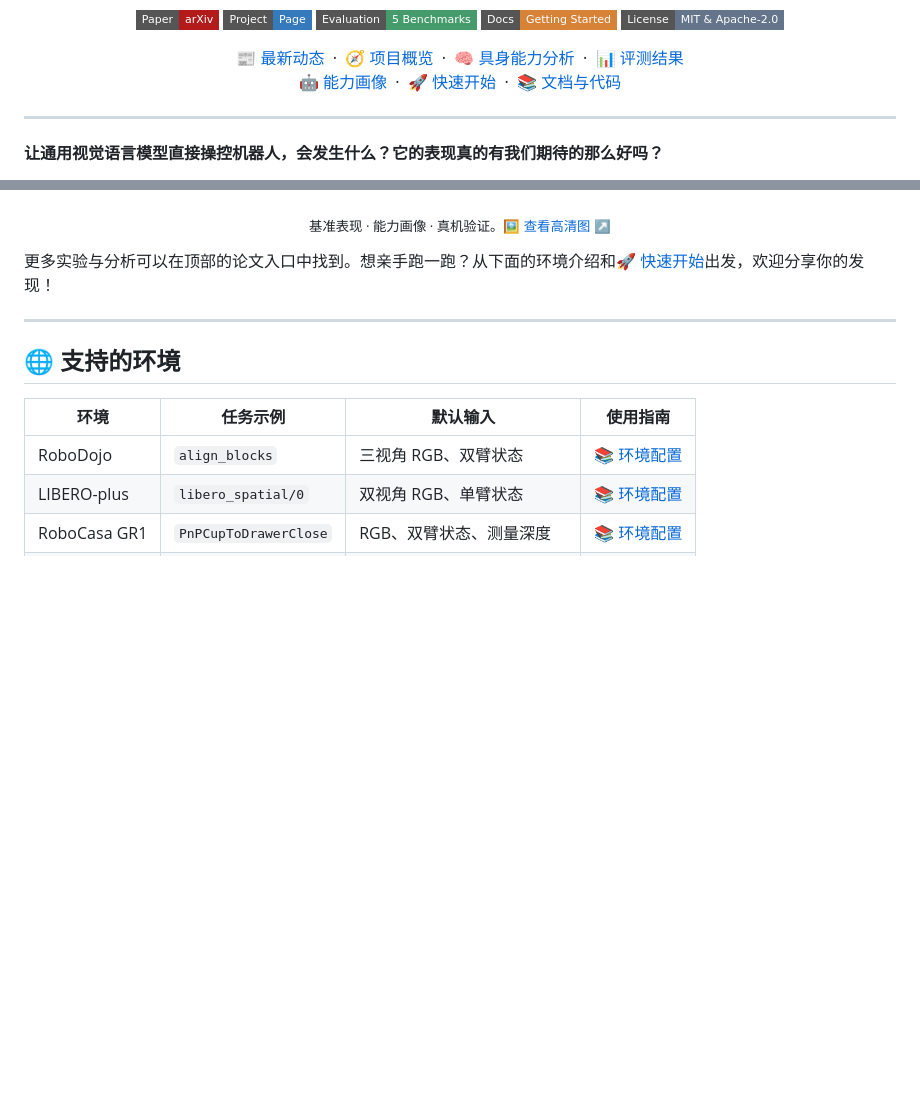
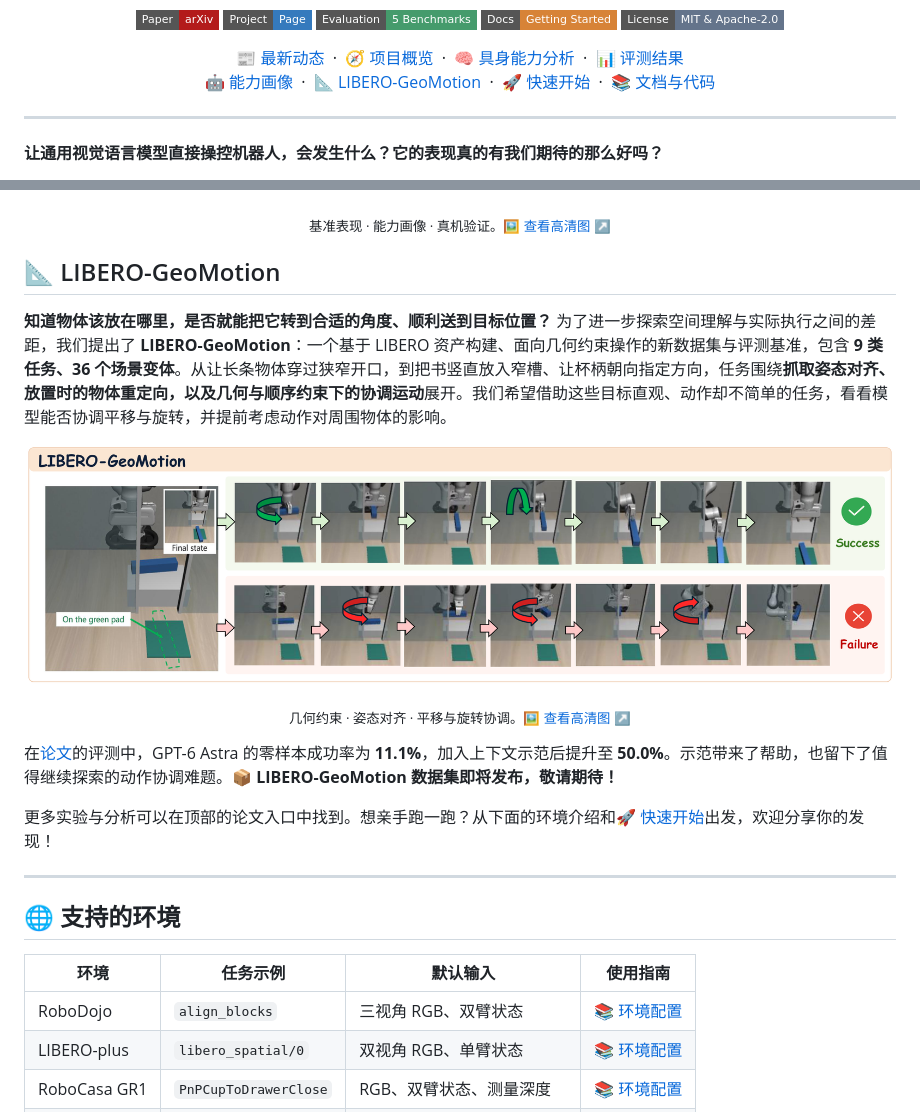
Before and after one commit to 6UOOON9/GPT-GEAR, a Markdown page: README.zh-CN.md, 2 parts joined by grey strips. Drawn GitHub-style; pictures changed too: assets/readme/libero-geomotion.png (added); badges without logos; blank space fills up the shorter version.

```diff
--- a/README.zh-CN.md
+++ b/README.zh-CN.md
@@ -23,6 +23,7 @@
   🧠 <a href="#embodied-capabilities">具身能力分析</a> &nbsp;·&nbsp;
   📊 <a href="#results">评测结果</a><br>
   🤖 <a href="#capability-profile">能力画像</a> &nbsp;·&nbsp;
+  📐 <a href="#libero-geomotion">LIBERO-GeoMotion</a> &nbsp;·&nbsp;
   🚀 <a href="#快速开始">快速开始</a> &nbsp;·&nbsp;
   📚 <a href="#documentation-and-code">文档与代码</a>
 </p>
@@ -111,6 +112,24 @@
 <p align="center">
   <sub>基准表现 · 能力画像 · 真机验证。🖼️ <a href="assets/readme/capability-profile-real-world.png">查看高清图 ↗</a></sub>
 </p>
+
+<a id="libero-geomotion"></a>
+
+## 📐 LIBERO-GeoMotion
+
+**知道物体该放在哪里，是否就能把它转到合适的角度、顺利送到目标位置？** 为了进一步探索空间理解与实际执行之间的差距，我们提出了 **LIBERO-GeoMotion**：一个基于 LIBERO 资产构建、面向几何约束操作的新数据集与评测基准，包含 **9 类任务、36 个场景变体**。从让长条物体穿过狭窄开口，到把书竖直放入窄槽、让杯柄朝向指定方向，任务围绕**抓取姿态对齐、放置时的物体重定向，以及几何与顺序约束下的协调运动**展开。我们希望借助这些目标直观、动作却不简单的任务，看看模型能否协调平移与旋转，并提前考虑动作对周围物体的影响。
+
+<p align="center">
+  <a href="assets/readme/libero-geomotion.png">
+    <img src="assets/readme/libero-geomotion.png" width="100%" alt="LIBERO-GeoMotion 狭窄通道任务：机器人需要协调长条物体的平移与旋转，将其穿过开口并放到绿色垫上；上下两行展示成功与失败的操作过程。">
+  </a>
+</p>
+
+<p align="center">
+  <sub>几何约束 · 姿态对齐 · 平移与旋转协调。🖼️ <a href="assets/readme/libero-geomotion.png">查看高清图 ↗</a></sub>
+</p>
+
+在[论文](https://arxiv.org/abs/2610.28259)的评测中，GPT-6 Astra 的零样本成功率为 **11.1%**，加入上下文示范后提升至 **50.0%**。示范带来了帮助，也留下了值得继续探索的动作协调难题。📦 **LIBERO-GeoMotion 数据集即将发布，敬请期待！**
 
 更多实验与分析可以在顶部的论文入口中找到。想亲手跑一跑？从下面的环境介绍和🚀 [快速开始](#快速开始)出发，欢迎分享你的发现！
 
```
Also changed, not shown: README.md (+19 -0 lines).
